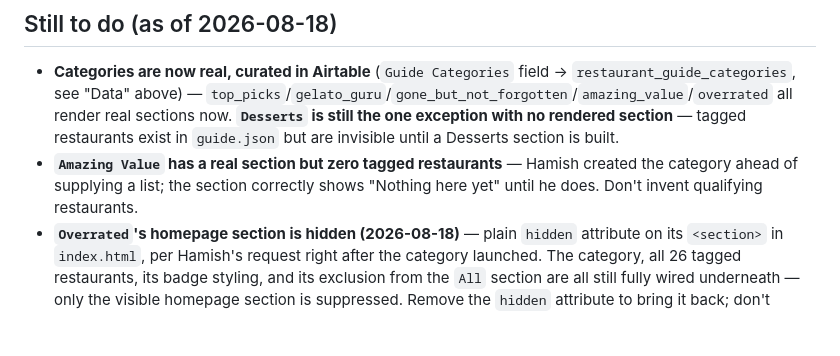
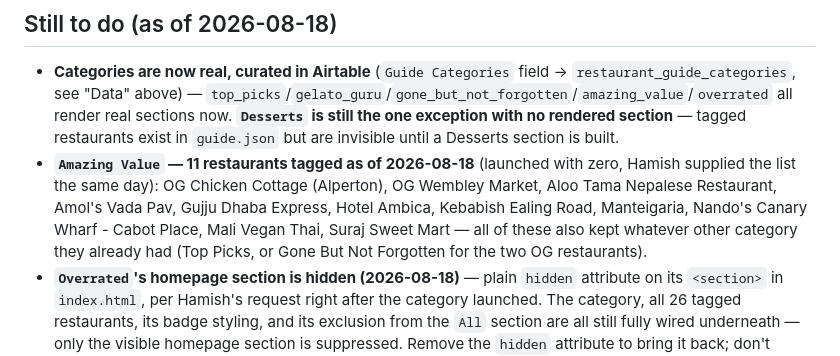
Before and after one commit to HamishLacmane/HamilinGuide, a Markdown page: CLAUDE.md, the part around the change. GitHub-like rendering; blank space fills up the shorter version.

Commit message:
Update CLAUDE.md: Amazing Value has 11 tagged restaurants now

```diff
--- a/CLAUDE.md
+++ b/CLAUDE.md
@@ -57,7 +57,7 @@ Before pushing any HTML/CSS/JS change, serve the repo locally (`python -m http.s
 ## Still to do (as of 2026-08-18)
 
 - **Categories are now real, curated in Airtable** (`Guide Categories` field → `restaurant_guide_categories`, see "Data" above) — `top_picks`/`gelato_guru`/`gone_but_not_forgotten`/`amazing_value`/`overrated` all render real sections now. **`Desserts` is still the one exception with no rendered section** — tagged restaurants exist in `guide.json` but are invisible until a Desserts section is built.
-- **`Amazing Value` has a real section but zero tagged restaurants** — Hamish created the category ahead of supplying a list; the section correctly shows "Nothing here yet" until he does. Don't invent qualifying restaurants.
+- **`Amazing Value` — 11 restaurants tagged as of 2026-08-18** (launched with zero, Hamish supplied the list the same day): OG Chicken Cottage (Alperton), OG Wembley Market, Aloo Tama Nepalese Restaurant, Amol's Vada Pav, Gujju Dhaba Express, Hotel Ambica, Kebabish Ealing Road, Manteigaria, Nando's Canary Wharf - Cabot Place, Mali Vegan Thai, Suraj Sweet Mart — all of these also kept whatever other category they already had (Top Picks, or Gone But Not Forgotten for the two OG restaurants).
 - **`Overrated`'s homepage section is hidden (2026-08-18)** — plain `hidden` attribute on its `<section>` in `index.html`, per Hamish's request right after the category launched. The category, all 26 tagged restaurants, its badge styling, and its exclusion from the `All` section are all still fully wired underneath — only the visible homepage section is suppressed. Remove the `hidden` attribute to bring it back; don't rebuild any of the rest.
 - An About page (requested 2026-08-13, not started).
 - ~~Build the "All" section for real~~ — **done, it already was real by 2026-08-18** (this note was stale — turned out to already be wired to live data, not still a "Coming soon" placeholder as previously documented here).
```
